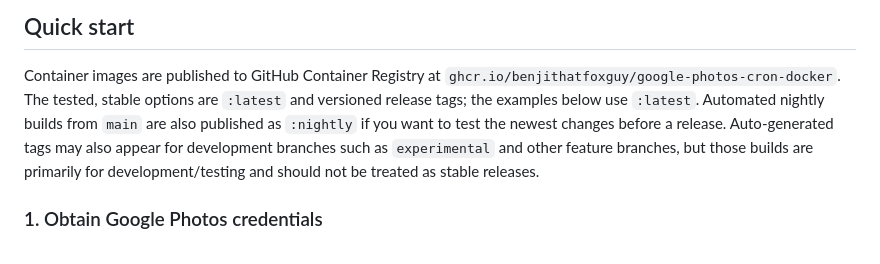
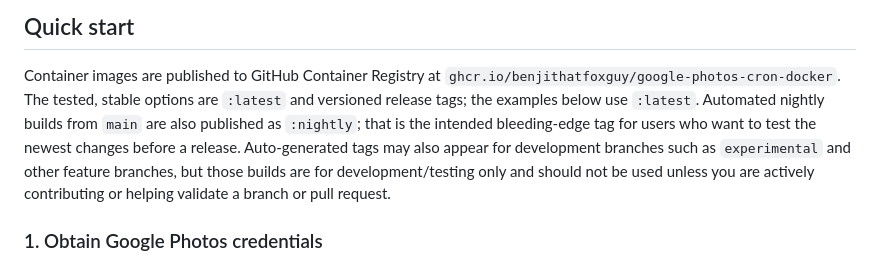
Before and after one commit to BenjiThatFoxGuy/google-photos-cron-docker, a Markdown page: README.md, the part around the change. Drawn GitHub-style.

Commit message:
Update README.md with clearer tag descriptions

```diff
--- a/README.md
+++ b/README.md
@@ -29,11 +29,13 @@ easy to adopt if you are already familiar with that project.
 Container images are published to GitHub Container Registry at
 `ghcr.io/benjithatfoxguy/google-photos-cron-docker`. The tested, stable options
 are `:latest` and versioned release tags; the examples below use `:latest`.
-Automated nightly builds from `main` are also published as `:nightly` if you
-want to test the newest changes before a release.
+Automated nightly builds from `main` are also published as `:nightly`; that is
+the intended bleeding-edge tag for users who want to test the newest changes
+before a release.
 Auto-generated tags may also appear for development branches such as
-`experimental` and other feature branches, but those builds are primarily for
-development/testing and should not be treated as stable releases.
+`experimental` and other feature branches, but those builds are for
+development/testing only and should not be used unless you are actively
+contributing or helping validate a branch or pull request.
 
 ### 1. Obtain Google Photos credentials
 
```
